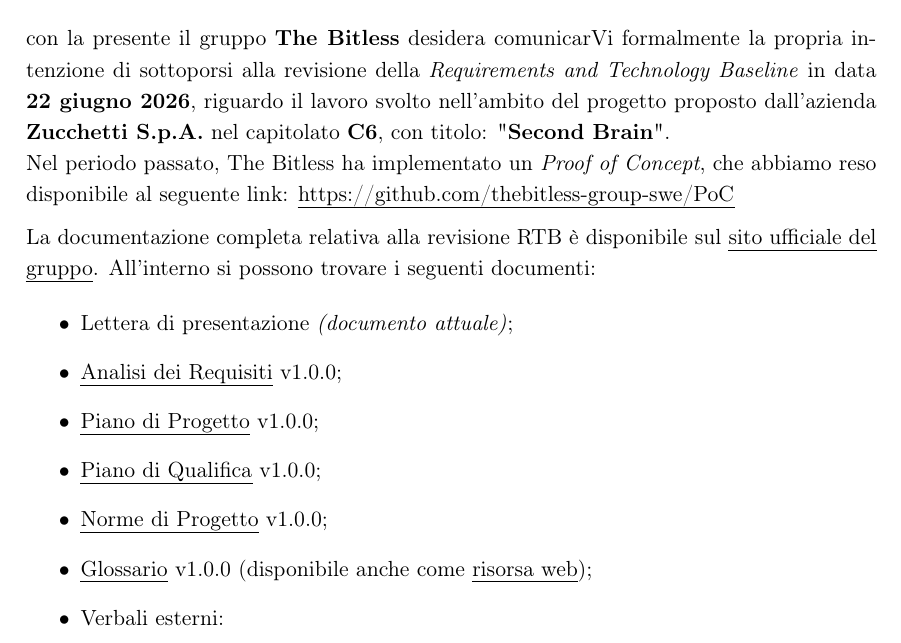
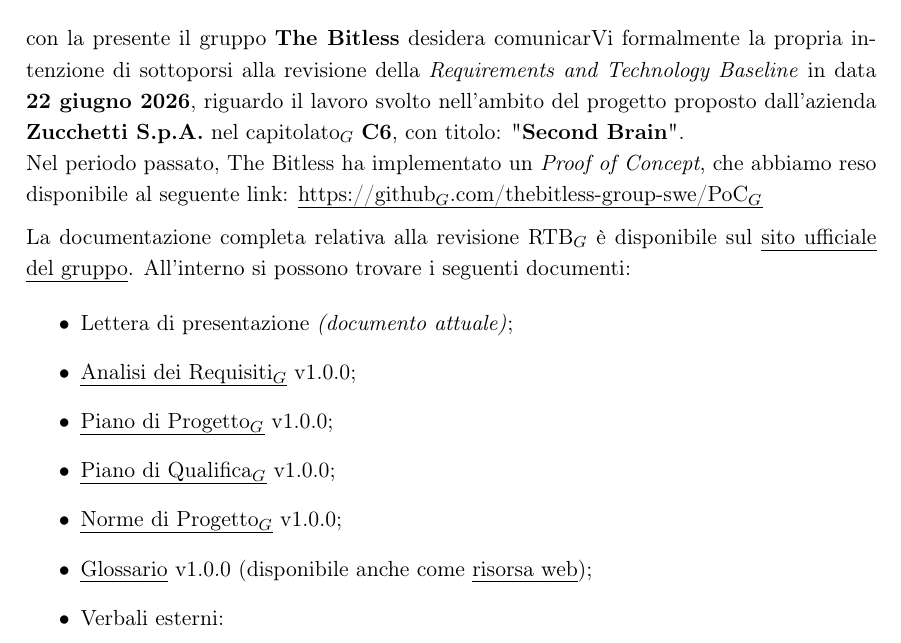
Before and after one commit to thebitless-group-swe/thebitless.github.io, a LaTeX document (RTB/lettera-di-presentazione/lettera-di-presentazione.tex): part of page 1 of 2, cut so that both start at the same text. Compiled offline with pdfLaTeX.

Commit message:
glossario: aggiunti pedici e PDF aggiornati

```diff
--- a/RTB/lettera-di-presentazione/lettera-di-presentazione.tex
+++ b/RTB/lettera-di-presentazione/lettera-di-presentazione.tex
@@ -62,21 +62,21 @@
 \vspace{0.4cm}
 \begin{spacing}{1.15}
 
-\noindent con la presente il gruppo \textbf{The Bitless} desidera comunicarVi formalmente la propria intenzione di sottoporsi alla revisione della \textit{Requirements and Technology Baseline} in data \dataRTB, riguardo il lavoro svolto nell'ambito del progetto proposto dall'azienda \textbf{Zucchetti S.p.A.} nel capitolato \textbf{C6}, con titolo: "\textbf{Second Brain}".
+\noindent con la presente il gruppo \textbf{The Bitless} desidera comunicarVi formalmente la propria intenzione di sottoporsi alla revisione della \textit{Requirements and Technology Baseline} in data \dataRTB, riguardo il lavoro svolto nell'ambito del progetto proposto dall'azienda \textbf{Zucchetti S.p.A.} nel capitolato$_G$ \textbf{C6}, con titolo: "\textbf{Second Brain}".
 
-\noindent Nel periodo passato, The Bitless ha implementato un \textit{Proof of Concept}, che abbiamo reso disponibile al seguente link: \href{https://github.com/thebitless-group-swe/PoC}{https://github.com/thebitless-group-swe/PoC}
+\noindent Nel periodo passato, The Bitless ha implementato un \textit{Proof of Concept}, che abbiamo reso disponibile al seguente link: \href{https://github.com/thebitless-group-swe/PoC}{https://github$_G$.com/thebitless-group-swe/PoC$_G$}
 
 \vspace{0.2cm}
 
 
-\noindent La documentazione completa relativa alla revisione RTB è disponibile sul \href{https://thebitless.live}{sito ufficiale del gruppo}. All'interno si possono trovare i seguenti documenti:
+\noindent La documentazione completa relativa alla revisione RTB$_G$ è disponibile sul \href{https://thebitless.live}{sito ufficiale del gruppo}. All'interno si possono trovare i seguenti documenti:
 
 \begin{itemize}
     \item Lettera di presentazione \textit{(documento attuale)};
-    \item \href{https://thebitless.live/RTB/doc_esterna/analisi-dei-requisiti/analisi-dei-requisiti.pdf}{Analisi dei Requisiti} v1.0.0;
-    \item \href{https://thebitless.live/RTB/doc_esterna/piano-di-progetto/piano-di-progetto.pdf}{Piano di Progetto} v1.0.0;
-    \item \href{https://thebitless.live/RTB/doc_esterna/piano-di-qualifica/piano-di-qualifica.pdf}{Piano di Qualifica} v1.0.0;
-    \item \href{https://thebitless.live/RTB/doc_interna/norme-di-progetto/norme-di-progetto.pdf}{Norme di Progetto} v1.0.0;
+    \item \href{https://thebitless.live/RTB/doc_esterna/analisi-dei-requisiti/analisi-dei-requisiti.pdf}{Analisi dei Requisiti$_G$} v1.0.0;
+    \item \href{https://thebitless.live/RTB/doc_esterna/piano-di-progetto/piano-di-progetto.pdf}{Piano di Progetto$_G$} v1.0.0;
+    \item \href{https://thebitless.live/RTB/doc_esterna/piano-di-qualifica/piano-di-qualifica.pdf}{Piano di Qualifica$_G$} v1.0.0;
+    \item \href{https://thebitless.live/RTB/doc_interna/norme-di-progetto/norme-di-progetto.pdf}{Norme di Progetto$_G$} v1.0.0;
     \item \href{https://thebitless.live/RTB/doc_interna/glossario/glossario.pdf}{Glossario} v1.0.0 (disponibile anche come \href{https://thebitless.live/website/glossario.html}{risorsa web});
     \item Verbali esterni:
     \begin{itemize}
```
Also changed, not shown: RTB/lettera-di-presentazione/lettera-di-presentazione.pdf.
